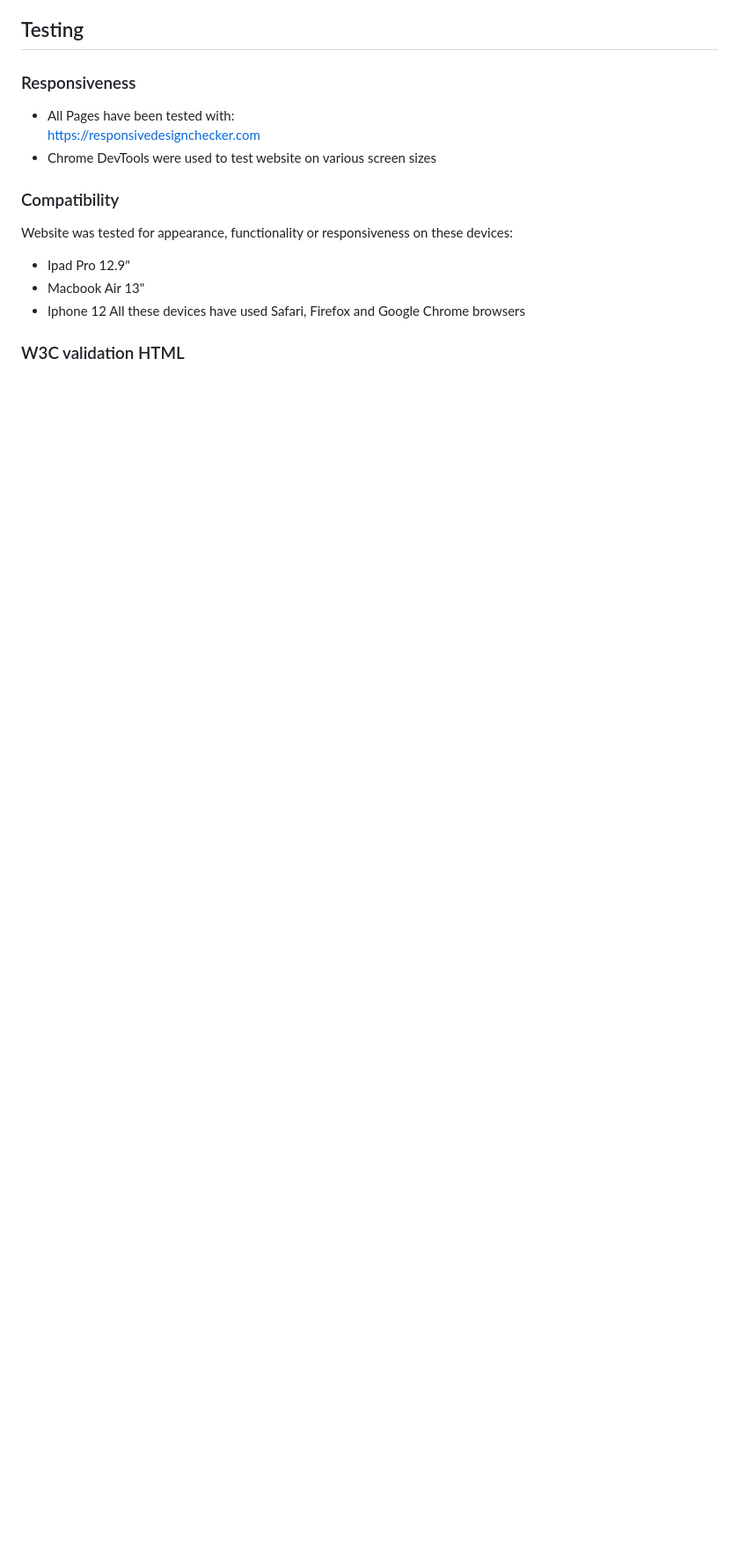
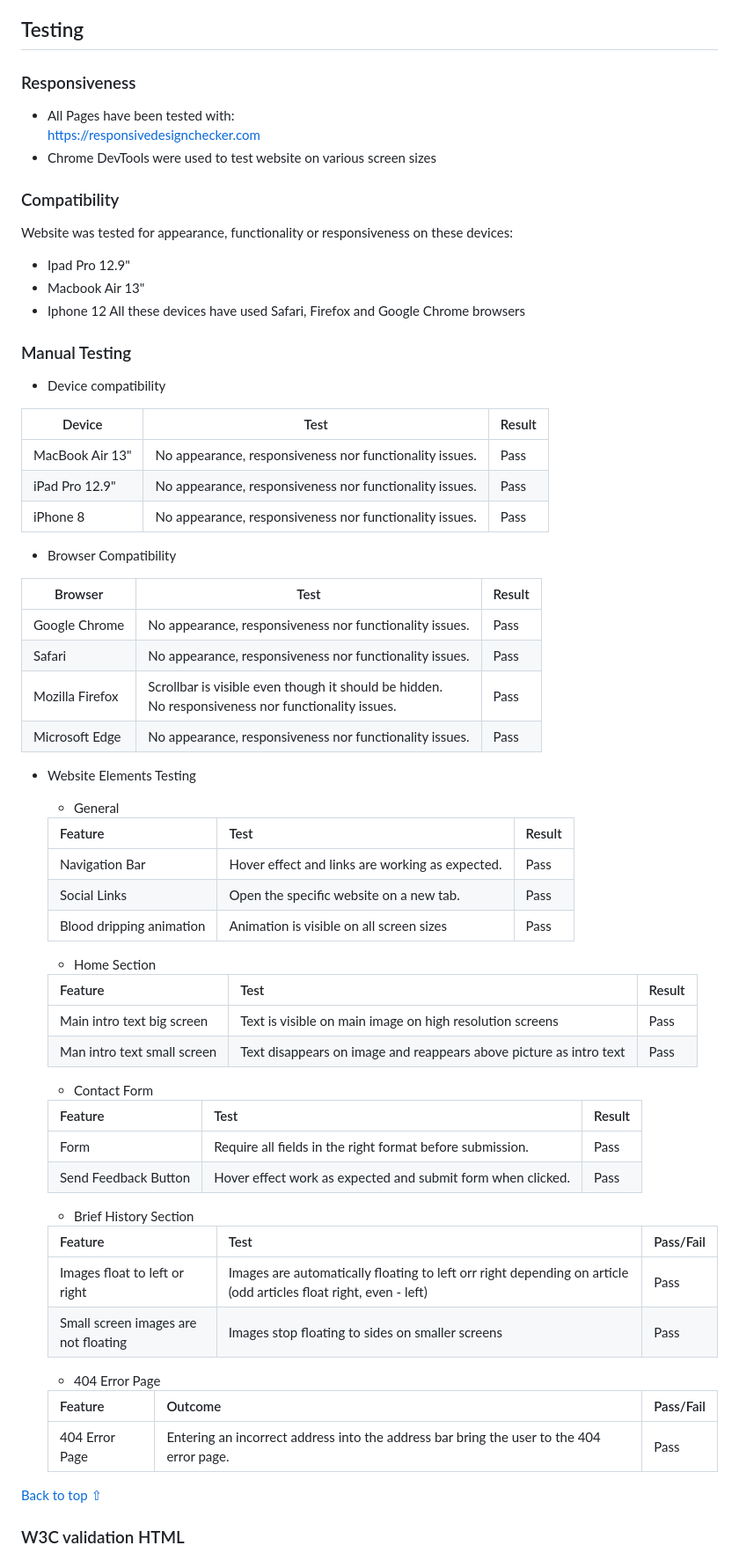
Before and after one commit to Tomosius/Vampyre, a Markdown page: README.md, the part around one of its changes. Shown at 88% size. Rendered like a GitHub page; blank space fills up the shorter version.

```diff
--- a/README.md
+++ b/README.md
@@ -77,6 +86,64 @@ Website was tested for appearance, functionality or responsiveness on these devi
 * Macbook Air 13"
 * Iphone 12
 All these devices have used Safari, Firefox and Google Chrome browsers
+### Manual Testing
+* Device compatibility
+
+| Device | Test | Result |
+| --- | --- | --- |
+| MacBook Air 13" | No appearance, responsiveness nor functionality issues. | Pass |
+| iPad Pro 12.9" | No appearance, responsiveness nor functionality issues. | Pass |
+| iPhone 8 | No appearance, responsiveness nor functionality issues. | Pass |
+
+
+* Browser Compatibility
+
+| Browser | Test | Result  |
+--- | --- | ---
+Google Chrome | No appearance, responsiveness nor functionality issues.| Pass
+Safari | No appearance, responsiveness nor functionality issues. | Pass
+Mozilla Firefox | Scrollbar is visible even though it should be hidden. <br>No responsiveness nor functionality issues.| Pass
+Microsoft Edge | No appearance, responsiveness nor functionality issues. | Pass
+
+* Website Elements Testing
+
+    - General
+
+    | Feature | Test | Result |
+    | --- | --- | --- |
+    | Navigation Bar | Hover effect and links are working as expected. | Pass |
+    | Social Links | Open the specific website on a new tab. | Pass |
+    | Blood dripping animation | Animation is visible on all screen sizes | Pass |
+
+    - Home Section
+
+     |Feature | Test | Result |
+    | --- | --- | --- |
+    | Main intro text big screen | Text is visible on main image on high resolution screens| Pass |
+    | Man intro text small screen | Text disappears on image and reappears above picture as intro text | Pass |
+
+    - Contact Form
+
+    | Feature | Test | Result |
+    | --- | --- | --- |
+    | Form | Require all fields in the right format before submission. |  Pass |
+    | Send Feedback Button | Hover effect work as expected and submit form when clicked. |  Pass |
+
+    - Brief History  Section
+
+    | Feature | Test | Pass/Fail |
+    | --- | --- | --- |
+    | Images float to left or right | Images are automatically floating to left orr right depending on article (odd articles float right, even - left) | Pass |
+    | Small screen images are not floating | Images stop floating to sides on smaller screens | Pass |
+
+    - 404 Error Page
+
+    | Feature | Outcome | Pass/Fail |
+    | --- | --- | --- |
+    | 404 Error Page | Entering an incorrect address into the address bar bring the user to the 404 error page. | Pass |
+
+[Back to top ⇧](#rpsls)
+
 ### W3C validation HTML
 ![W3C Index Page Validation](assets/images/w3c_index.png)
 ![W3C Brief Page Validation](assets/images/w3c_brief.png)
```
Also changed, not shown: other parts of README.md (+17 -0 lines).
